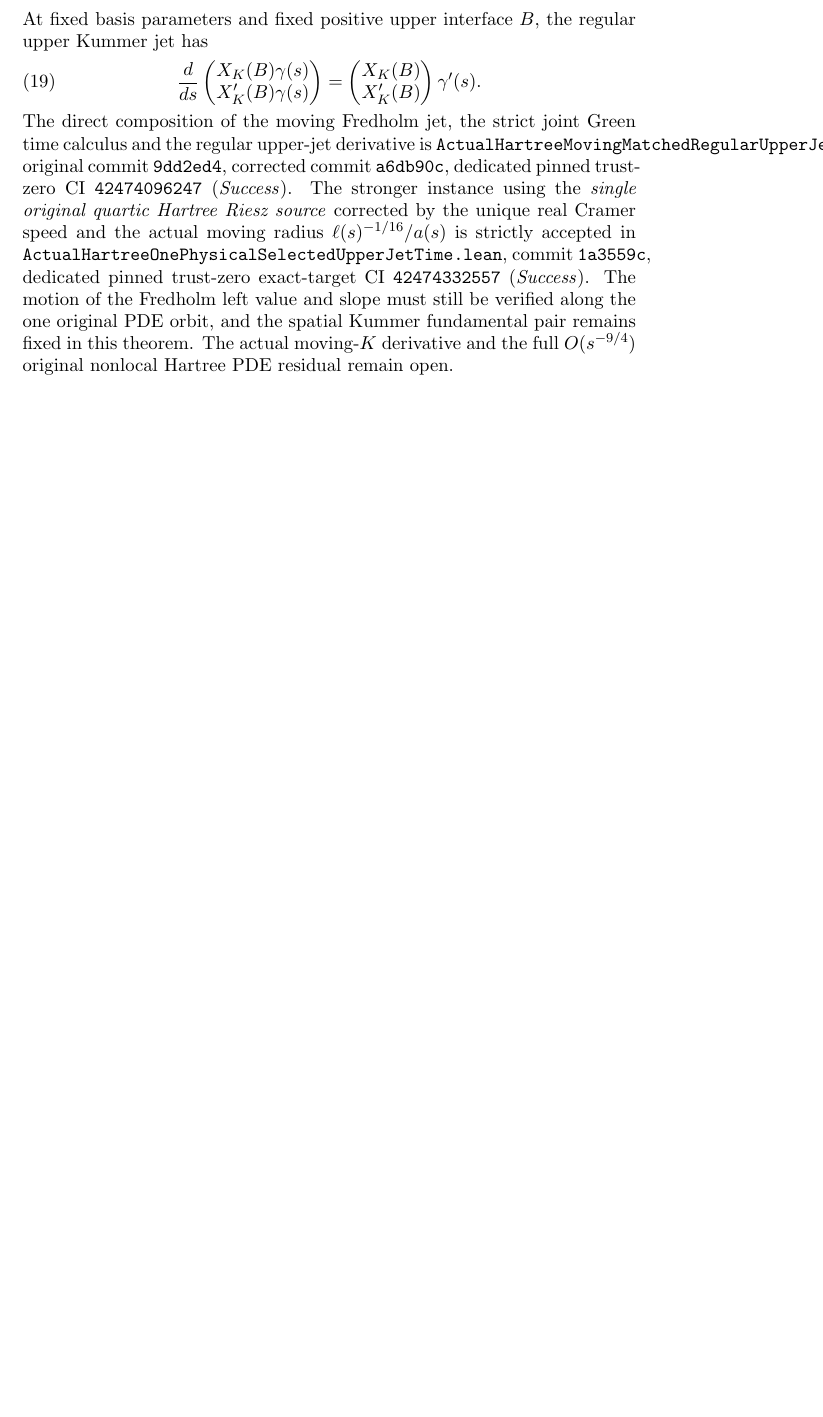
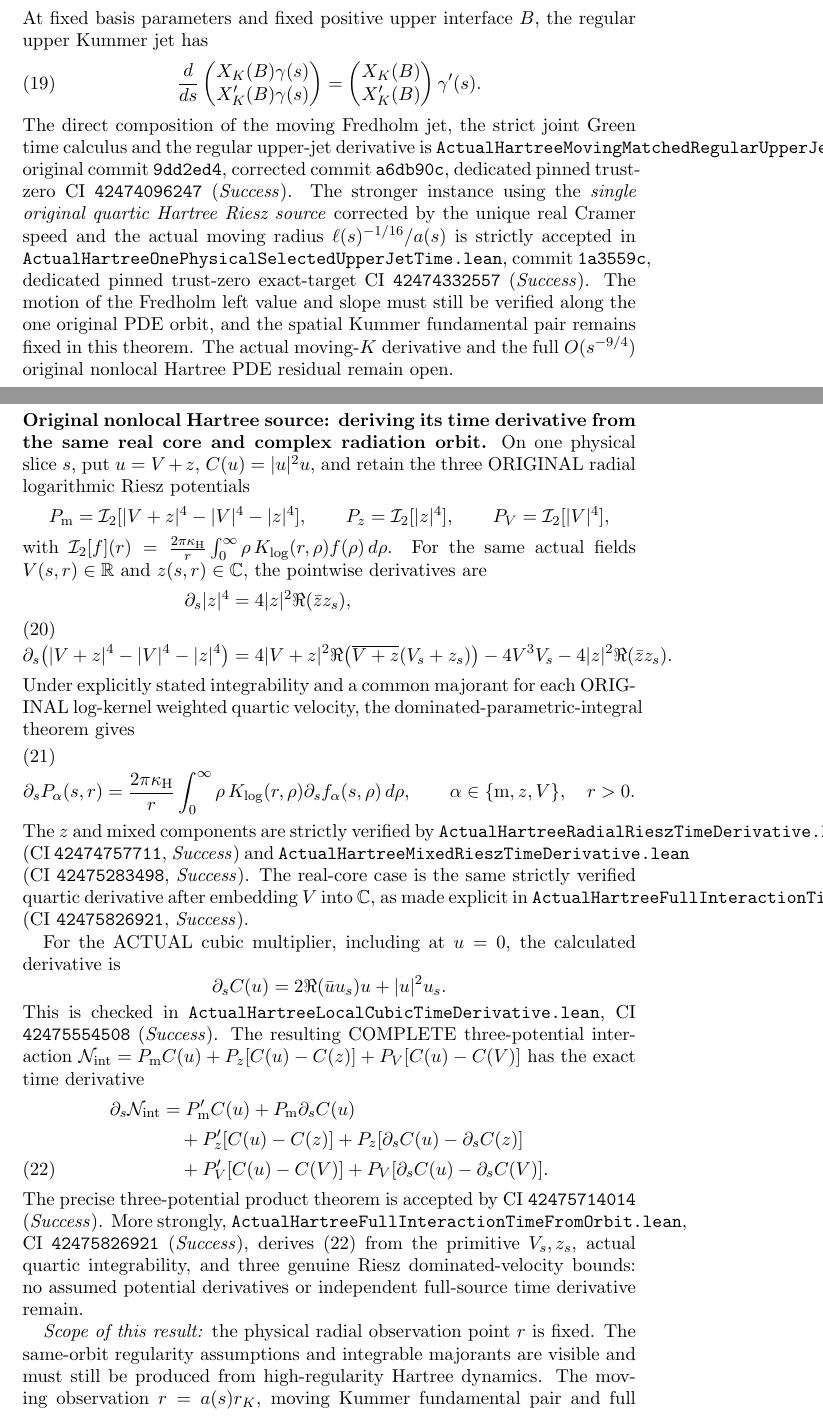
Before and after one commit to penghongzhong/HBL, a LaTeX paper (verification/HBL_213_GREEN_MOVING_TWO_CHANNEL_20261108.tex): part of page 13 of 13 before the commit and two parts of pages 13 and 14 of 15 after it, the two joined at a grey line, cut so that both start at the same text, the shorter picture padded with empty space. Compiled offline with pdfLaTeX.

Commit message:
Sync §2.13 with strict original pure/mixed/core Riesz time derivatives and full physical nonlinear Hartree time product, with exact limitations

```diff
--- a/verification/HBL_213_GREEN_MOVING_TWO_CHANNEL_20261108.tex
+++ b/verification/HBL_213_GREEN_MOVING_TWO_CHANNEL_20261108.tex
@@ -949,3 +949,93 @@ Kummer fundamental pair remains fixed in this theorem.
 The actual moving-\(K\) derivative and the full
 \(O(s^{-9/4})\) original nonlocal Hartree PDE residual remain open.
 
+
+\medskip
+\noindent\textbf{Original nonlocal Hartree source: deriving its time
+derivative from the same real core and complex radiation orbit.}
+On one physical slice \(s\), put \(u=V+z\),
+\(C(u)=|u|^2u\), and retain the three ORIGINAL radial
+logarithmic Riesz potentials
+\[
+ P_{\rm m}=\mathcal I_2[|V+z|^4-|V|^4-|z|^4],
+ \qquad
+ P_z=\mathcal I_2[|z|^4],
+ \qquad
+ P_V=\mathcal I_2[|V|^4],
+\]
+with \(\mathcal I_2[f](r)=
+ \frac{2\pi\kappa_{\rm H}}{r}
+ \int_0^\infty \rho\,K_{\log}(r,\rho) f(\rho)\,d\rho\).
+For the same actual fields \(V(s,r)\in\mathbb R\) and
+\(z(s,r)\in\mathbb C\), the pointwise derivatives are
+\begin{align}
+ \partial_s|z|^4
+ &=4|z|^2\Re(\bar z z_s),\notag\\
+ \partial_s\bigl(|V+z|^4-|V|^4-|z|^4\bigr)
+ &=4|V+z|^2\Re\bigl(\overline{V+z}(V_s+z_s)\bigr)
+   -4V^3 V_s-4|z|^2\Re(\bar z z_s).
+ \label{eq:true-hartree-three-quartic-densities-time}
+\end{align}
+Under explicitly stated integrability and a common majorant for
+each ORIGINAL log-kernel weighted quartic velocity,
+the dominated-parametric-integral theorem gives
+\begin{align}
+ \partial_sP_\alpha(s,r)
+ &=
+ \frac{2\pi\kappa_{\rm H}}{r}
+ \int_0^\infty \rho\,K_{\log}(r,\rho)
+       \partial_s f_\alpha(s,\rho)\,d\rho,
+ \qquad \alpha\in\{{\rm m},z,V\},\quad r>0.
+ \label{eq:true-hartree-three-riesz-potentials-time}
+\end{align}
+The \(z\) and mixed components are strictly verified by
+\texttt{ActualHartreeRadialRieszTimeDerivative.lean}
+(CI \texttt{42474757711}, \emph{Success}) and
+\texttt{ActualHartreeMixedRieszTimeDerivative.lean}
+(CI \texttt{42475283498}, \emph{Success}).
+The real-core case is the same strictly verified quartic derivative
+after embedding \(V\) into \(\mathbb C\), as made explicit in
+\texttt{ActualHartreeFullInteractionTimeFromOrbit.lean}
+(CI \texttt{42475826921}, \emph{Success}).
+
+For the ACTUAL cubic multiplier, including at \(u=0\), the
+calculated derivative is
+\[
+ \partial_s C(u)
+ =2\Re(\bar u u_s)u+|u|^2u_s .
+\]
+This is checked in
+\texttt{ActualHartreeLocalCubicTimeDerivative.lean},
+CI \texttt{42475554508} (\emph{Success}).
+The resulting COMPLETE three-potential interaction
+\(
+ \mathcal N_{\rm int}
+ =P_{\rm m}C(u)
+ +P_z[C(u)-C(z)]
+ +P_V[C(u)-C(V)]
+\)
+has the exact time derivative
+\begin{align}
+ \partial_s\mathcal N_{\rm int}
+ &=P_{\rm m}'C(u)+P_{\rm m}\partial_s C(u)\notag\\
+ &\quad+P_z'[C(u)-C(z)]
+       +P_z[\partial_sC(u)-\partial_sC(z)]\notag\\
+ &\quad+P_V'[C(u)-C(V)]
+       +P_V[\partial_sC(u)-\partial_sC(V)].
+ \label{eq:true-hartree-complete-nonlocal-interaction-time}
+\end{align}
+The precise three-potential product theorem is accepted by
+CI \texttt{42475714014} (\emph{Success}). More strongly,
+\texttt{ActualHartreeFullInteractionTimeFromOrbit.lean},
+CI \texttt{42475826921} (\emph{Success}), derives
+\eqref{eq:true-hartree-complete-nonlocal-interaction-time}
+from the primitive \(V_s,z_s\), actual quartic integrability,
+and three genuine Riesz dominated-velocity bounds:
+no assumed potential derivatives or independent full-source
+time derivative remain.
+
+\emph{Scope of this result:} the physical radial observation
+point \(r\) is fixed. The same-orbit regularity assumptions and
+integrable majorants are visible and must still be produced from
+high-regularity Hartree dynamics. The moving observation
+\(r=a(s)r_K\), moving Kummer fundamental pair and full four-piece
```
Also changed, not shown: verification/HBL_213_GREEN_MOVING_TWO_CHANNEL_20261108.tex (4 more changed lines).
